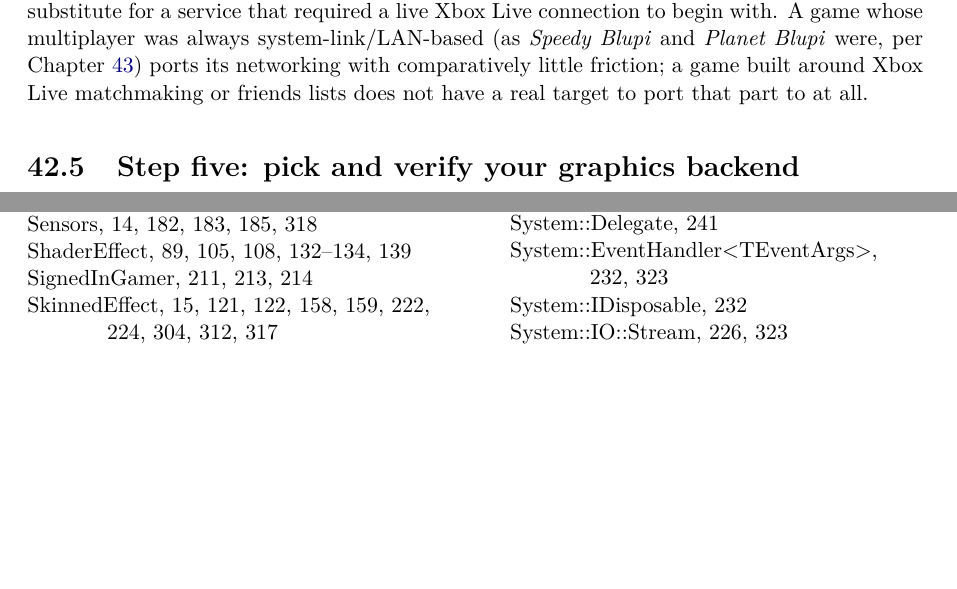
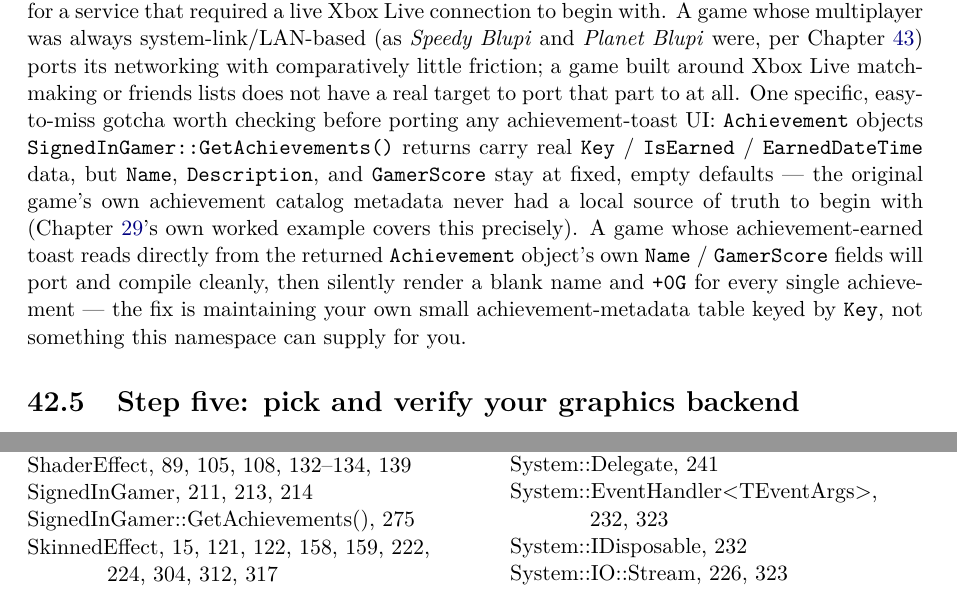
Before and after one commit to openeggbert/cna-bible, a LaTeX thesis (latex/book/main.tex, which reads latex/book/chapters/part9-porting-practice/ch42-migration-guide.tex): two parts of pages 293 and 346 of 347, joined at a grey line, cut so that both start at the same text, the shorter picture padded with empty space. Compiled offline with pdfLaTeX.

Commit message:
Chapter 42 (Migration Guide): depth pass — cross-reference the Achievement-fields porting gotcha

```diff
--- a/latex/book/chapters/part9-porting-practice/ch42-migration-guide.tex
+++ b/latex/book/chapters/part9-porting-practice/ch42-migration-guide.tex
@@ -128,7 +128,17 @@ required a live Xbox Live connection to begin with. A game whose multiplayer was
 system-link/LAN-based (as \emph{Speedy Blupi} and \emph{Planet Blupi} were, per
 Chapter~\ref{ch:blupi-case-study}) ports its networking with comparatively little friction;
 a game built around Xbox Live matchmaking or friends lists does not have a real target to
-port that part to at all.
+port that part to at all. One specific, easy-to-miss gotcha worth checking before porting any
+achievement-toast UI: \cnaclass{Achievement} objects \cnaclass{SignedInGamer::GetAchievements()}
+returns carry real \texttt{Key} / \texttt{IsEarned} / \texttt{EarnedDateTime} data, but
+\texttt{Name}, \texttt{Description}, and \texttt{GamerScore} stay at fixed, empty defaults ---
+the original game's own achievement catalog metadata never had a local source of truth to begin
+with (Chapter~\ref{ch:gamerservices}'s own worked example covers this precisely). A game whose
+achievement-earned toast reads directly from the returned \cnaclass{Achievement} object's own
+\texttt{Name} / \texttt{GamerScore} fields will port and compile cleanly, then silently render a
+blank name and \texttt{+0G} for every single achievement --- the fix is maintaining your own
+small achievement-metadata table keyed by \texttt{Key}, not something this namespace can supply
+for you.
 
 \section{Step five: pick and verify your graphics backend}
 
```
Also changed, not shown: PLAN.md (+1 -1 lines).
